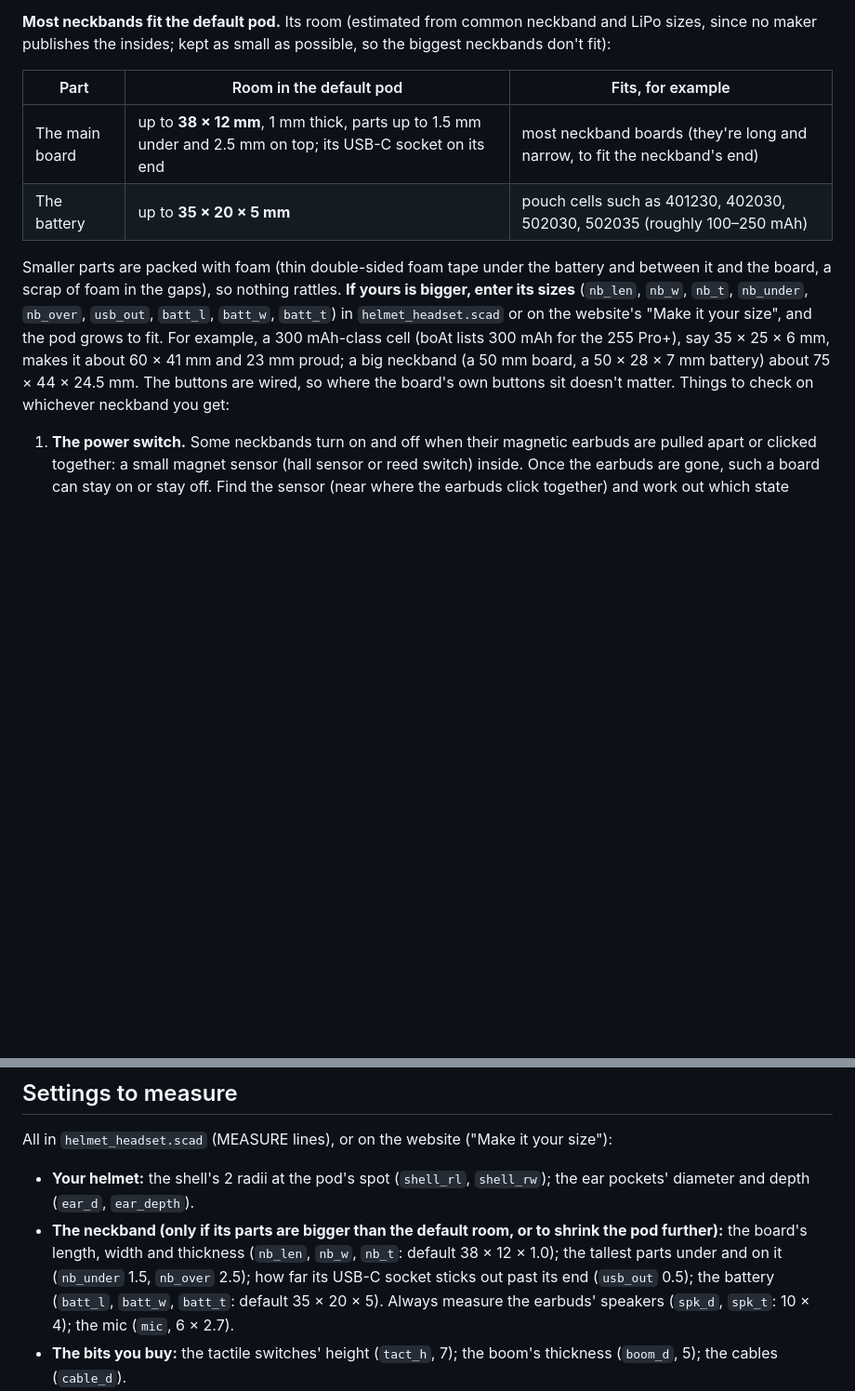
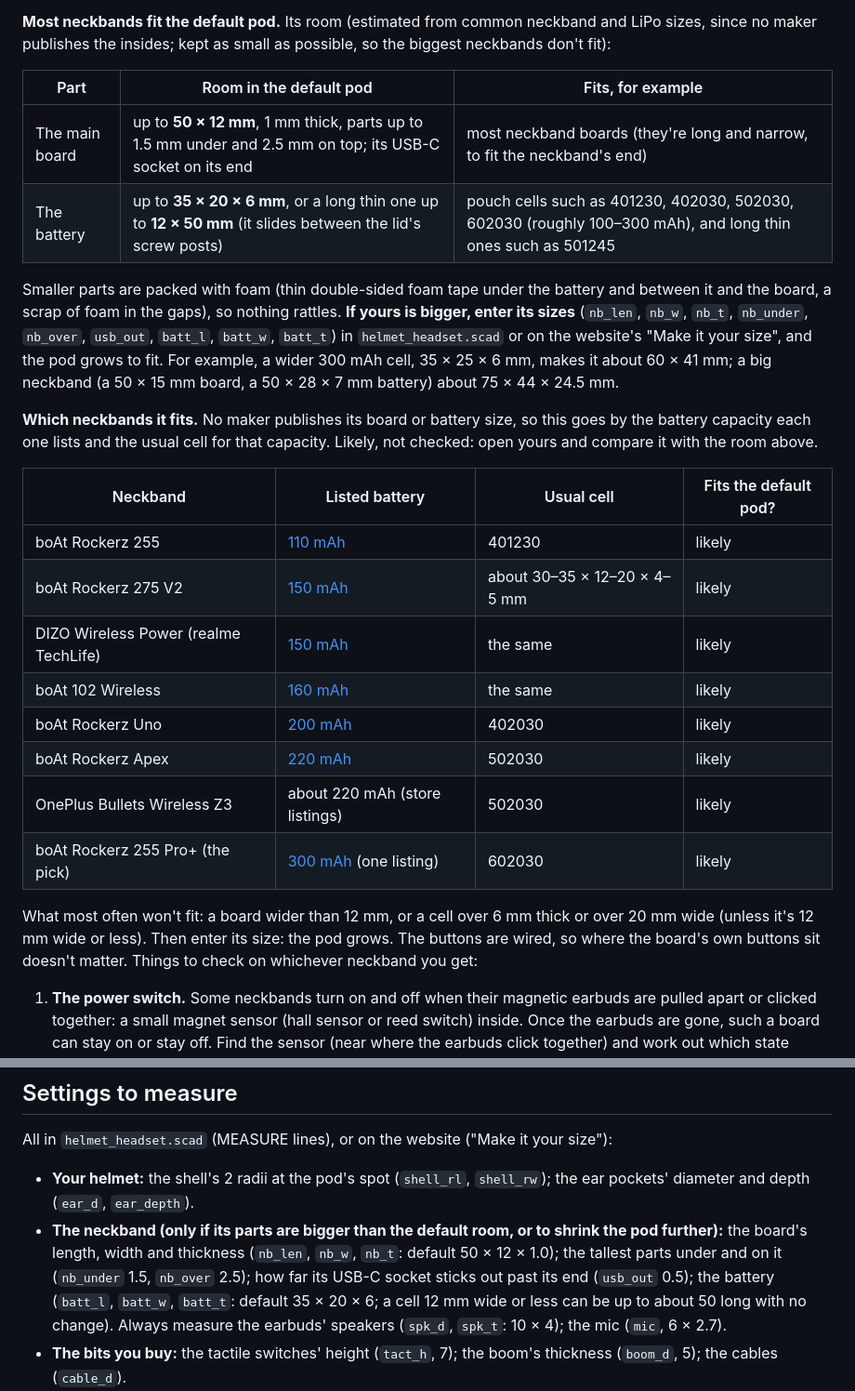
Before and after one commit to praneth2580/3D-Models, a Markdown page: helmet_headset_v1/README.md, 2 parts joined by grey strips. Shown at 93% size. Rendered like a GitHub page; blank space fills up the shorter version.

```diff
--- a/helmet_headset_v1/README.md
+++ b/helmet_headset_v1/README.md
@@ -39,10 +39,25 @@ Take a cheap Bluetooth neckband apart and rebuild it inside a motorcycle helmet:
 
 | Part | Room in the default pod | Fits, for example |
 |---|---|---|
-| The main board | up to **38 × 12 mm**, 1 mm thick, parts up to 1.5 mm under and 2.5 mm on top; its USB-C socket on its end | most neckband boards (they're long and narrow, to fit the neckband's end) |
-| The battery | up to **35 × 20 × 5 mm** | pouch cells such as 401230, 402030, 502030, 502035 (roughly 100–250 mAh) |
+| The main board | up to **50 × 12 mm**, 1 mm thick, parts up to 1.5 mm under and 2.5 mm on top; its USB-C socket on its end | most neckband boards (they're long and narrow, to fit the neckband's end) |
+| The battery | up to **35 × 20 × 6 mm**, or a long thin one up to **12 × 50 mm** (it slides between the lid's screw posts) | pouch cells such as 401230, 402030, 502030, 602030 (roughly 100–300 mAh), and long thin ones such as 501245 |
 
-Smaller parts are packed with foam (thin double-sided foam tape under the battery and between it and the board, a scrap of foam in the gaps), so nothing rattles. **If yours is bigger, enter its sizes** (`nb_len`, `nb_w`, `nb_t`, `nb_under`, `nb_over`, `usb_out`, `batt_l`, `batt_w`, `batt_t`) in `helmet_headset.scad` or on the website's "Make it your size", and the pod grows to fit. For example, a 300 mAh-class cell (boAt lists 300 mAh for the 255 Pro+), say 35 × 25 × 6 mm, makes it about 60 × 41 mm and 23 mm proud; a big neckband (a 50 mm board, a 50 × 28 × 7 mm battery) about 75 × 44 × 24.5 mm. The buttons are wired, so where the board's own buttons sit doesn't matter. Things to check on whichever neckband you get:
+Smaller parts are packed with foam (thin double-sided foam tape under the battery and between it and the board, a scrap of foam in the gaps), so nothing rattles. **If yours is bigger, enter its sizes** (`nb_len`, `nb_w`, `nb_t`, `nb_under`, `nb_over`, `usb_out`, `batt_l`, `batt_w`, `batt_t`) in `helmet_headset.scad` or on the website's "Make it your size", and the pod grows to fit. For example, a wider 300 mAh cell, 35 × 25 × 6 mm, makes it about 60 × 41 mm; a big neckband (a 50 × 15 mm board, a 50 × 28 × 7 mm battery) about 75 × 44 × 24.5 mm.
+
+**Which neckbands it fits.** No maker publishes its board or battery size, so this goes by the battery capacity each one lists and the usual cell for that capacity. Likely, not checked: open yours and compare it with the room above.
+
+| Neckband | Listed battery | Usual cell | Fits the default pod? |
+|---|---|---|---|
+| boAt Rockerz 255 | [110 mAh](https://support.boat-lifestyle.com/articles/rockerz-wireless/rockerz-255/6214ce6a34563f6c3d77d5b4) | 401230 | likely |
+| boAt Rockerz 275 V2 | [150 mAh](https://www.boat-lifestyle.com/en-kw/products/rockerz-275-v2) | about 30–35 × 12–20 × 4–5 mm | likely |
+| DIZO Wireless Power (realme TechLife) | [150 mAh](https://www.flipkart.com/dizo-wireless-power-environmental-noise-cancellation-enc-by-realme-techlife-bluetooth-headset/p/itmfcb13a175f17f) | the same | likely |
+| boAt 102 Wireless | [160 mAh](https://www.boat-lifestyle.com/en-kw/products/boat-102-wireless) | the same | likely |
+| boAt Rockerz Uno | [200 mAh](https://www.boat-lifestyle.com/products/boat-rockerz-uno) | 402030 | likely |
+| boAt Rockerz Apex | [220 mAh](https://croma.com/boat-rockerz-apex-neckband-with-environmental-noise-cancellation-ipx4-water-resistant-asap-charge-lime-/p/269220) | 502030 | likely |
+| OnePlus Bullets Wireless Z3 | about 220 mAh (store listings) | 502030 | likely |
+| boAt Rockerz 255 Pro+ (the pick) | [300 mAh](https://www.boat-lifestyle.com/en-sg/products/boat-rockerz-255-pro-plus) (one listing) | 602030 | likely |
+
+What most often won't fit: a board wider than 12 mm, or a cell over 6 mm thick or over 20 mm wide (unless it's 12 mm wide or less). Then enter its size: the pod grows. The buttons are wired, so where the board's own buttons sit doesn't matter. Things to check on whichever neckband you get:
 
 1. **The power switch.** Some neckbands turn on and off when their magnetic earbuds are pulled apart or clicked together: a small magnet sensor (hall sensor or reed switch) inside. Once the earbuds are gone, such a board can stay on or stay off. Find the sensor (near where the earbuds click together) and work out which state means "on": you may have to glue a small magnet next to it, or bridge it. The power button must still turn it off, or the battery drains.
 2. **The mic.** It goes to the boom on longer wires. How depends on what it is:
@@ -136,7 +151,7 @@ No hole in the helmet: the cables go in **from below**.
 
 All in `helmet_headset.scad` (MEASURE lines), or on the website ("Make it your size"):
 - **Your helmet:** the shell's 2 radii at the pod's spot (`shell_rl`, `shell_rw`); the ear pockets' diameter and depth (`ear_d`, `ear_depth`).
-- **The neckband (only if its parts are bigger than the default room, or to shrink the pod further):** the board's length, width and thickness (`nb_len`, `nb_w`, `nb_t`: default 38 × 12 × 1.0); the tallest parts under and on it (`nb_under` 1.5, `nb_over` 2.5); how far its USB-C socket sticks out past its end (`usb_out` 0.5); the battery (`batt_l`, `batt_w`, `batt_t`: default 35 × 20 × 5). Always measure the earbuds' speakers (`spk_d`, `spk_t`: 10 × 4); the mic (`mic`, 6 × 2.7).
+- **The neckband (only if its parts are bigger than the default room, or to shrink the pod further):** the board's length, width and thickness (`nb_len`, `nb_w`, `nb_t`: default 50 × 12 × 1.0); the tallest parts under and on it (`nb_under` 1.5, `nb_over` 2.5); how far its USB-C socket sticks out past its end (`usb_out` 0.5); the battery (`batt_l`, `batt_w`, `batt_t`: default 35 × 20 × 6; a cell 12 mm wide or less can be up to about 50 long with no change). Always measure the earbuds' speakers (`spk_d`, `spk_t`: 10 × 4); the mic (`mic`, 6 × 2.7).
 - **The bits you buy:** the tactile switches' height (`tact_h`, 7); the boom's thickness (`boom_d`, 5); the cables (`cable_d`).
 - **The cable channel's length** (`run_l`, 90): along the shell, from the pod's bottom edge straight down to the shell's lower edge.
 
```
Also changed, not shown: other parts of helmet_headset_v1/README.md (+4 -4 lines), CLAUDE.md (+2 -2 lines), helmet_headset_v1/COMPONENTS.md (+3 -3 lines), helmet_headset_v1/images/hh_bottom.png, helmet_headset_v1/images/hh_channel.png, helmet_headset_v1/images/hh_exploded.png, helmet_headset_v1/images/hh_helmet.png, helmet_headset_v1/images/hh_pod.png, helmet_headset_v1/images/hh_rocker.png, 9 other files.
